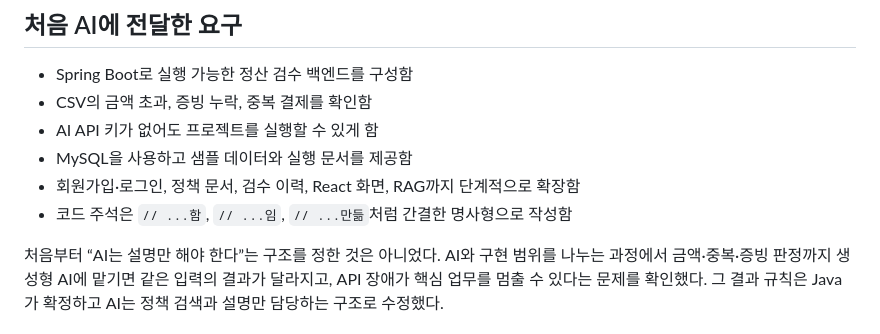
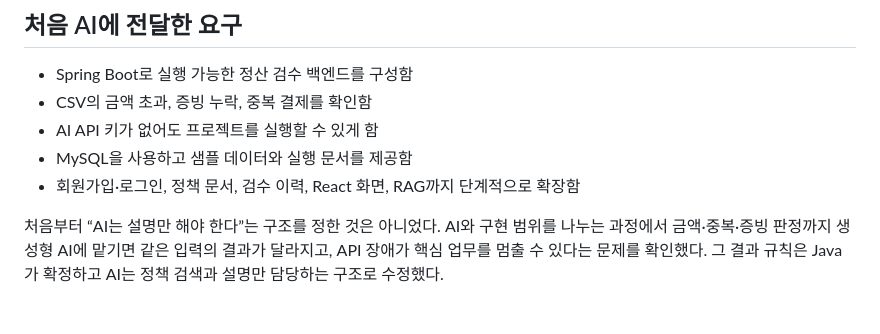
Before and after one commit to nmhyrhn/ai-settlement-review-agent, a Markdown page: docs/ai-collaboration.md, the part around the change. Drawn GitHub-style.

```diff
--- a/docs/ai-collaboration.md
+++ b/docs/ai-collaboration.md
@@ -13,7 +13,6 @@ B2B SaaS를 직접 만드는 것이 개발자가 된 계기였고, 채용 설명
 - AI API 키가 없어도 프로젝트를 실행할 수 있게 함
 - MySQL을 사용하고 샘플 데이터와 실행 문서를 제공함
 - 회원가입·로그인, 정책 문서, 검수 이력, React 화면, RAG까지 단계적으로 확장함
-- 코드 주석은 `// ...함`, `// ...임`, `// ...만듦`처럼 간결한 명사형으로 작성함
 
 처음부터 “AI는 설명만 해야 한다”는 구조를 정한 것은 아니었다. AI와 구현 범위를 나누는 과정에서 금액·중복·증빙 판정까지 생성형 AI에 맡기면 같은 입력의 결과가 달라지고, API 장애가 핵심 업무를 멈출 수 있다는 문제를 확인했다. 그 결과 규칙은 Java가 확정하고 AI는 정책 검색과 설명만 담당하는 구조로 수정했다.
 
```
